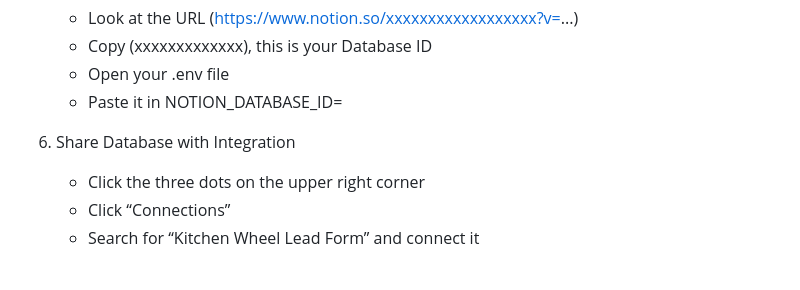
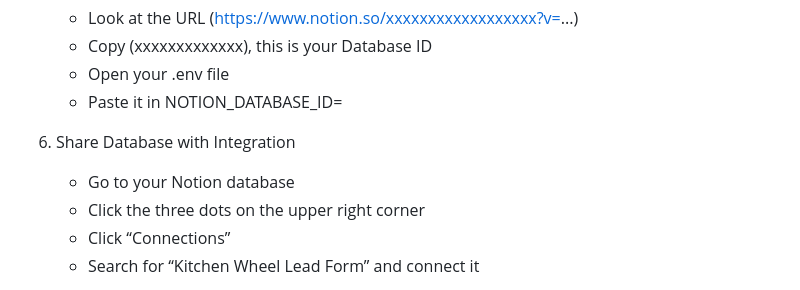
Before and after one commit to lynlynzhi-web/-IA-API-Data-Mashup-Zhi, a Markdown page: README.md, the part around the change. Rendered like a GitHub page.

```diff
--- a/README.md
+++ b/README.md
@@ -43,6 +43,7 @@ The Notion API is used to integrate the system with a Notion Database. This allo
       - Open your .env file
       - Paste it in NOTION_DATABASE_ID=
 6. Share Database with Integration
+      - Go to your Notion database
       - Click the three dots on the upper right corner
       - Click “Connections”
       - Search for “Kitchen Wheel Lead Form” and connect it
```
